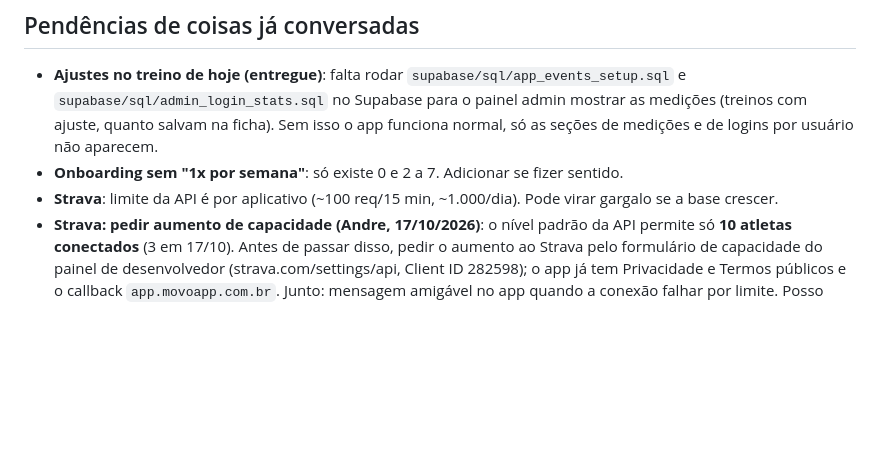
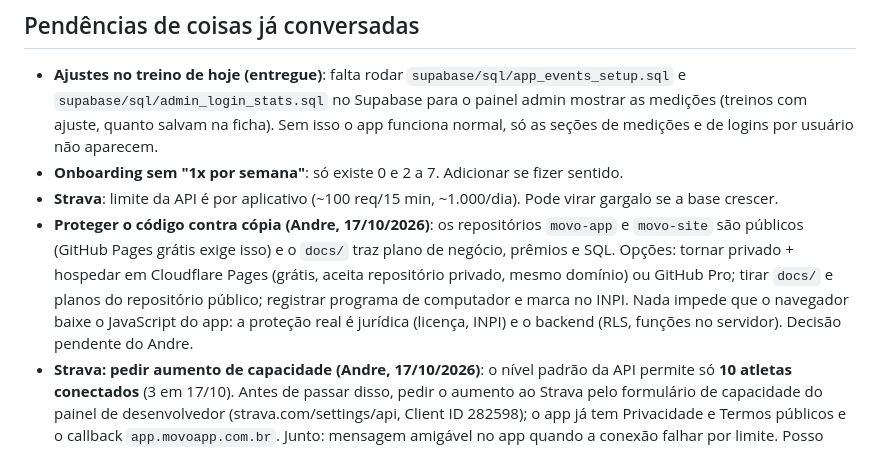
Before and after one commit to DursoAndre/movo-app, a Markdown page: ROADMAP.md, the part around the change. Drawn GitHub-style; blank space fills up the shorter version.

Commit message:
docs: canais de venda e proteção do código (pendência)
Co-Authored-By: Claude Sonnet 5.5 <noreply@anthropic.com>
Claude-Session: https://claude.ai/code/session_015cVe1JQ2CUkwbA3tfmAsiv

```diff
--- a/ROADMAP.md
+++ b/ROADMAP.md
@@ -107,6 +107,7 @@ Itens levantados pelo time de UX/PM em 13/10/2026 e deixados de fora da agenda p
 - **Ajustes no treino de hoje (entregue)**: falta rodar `supabase/sql/app_events_setup.sql` e `supabase/sql/admin_login_stats.sql` no Supabase para o painel admin mostrar as medições (treinos com ajuste, quanto salvam na ficha). Sem isso o app funciona normal, só as seções de medições e de logins por usuário não aparecem.
 - **Onboarding sem "1x por semana"**: só existe 0 e 2 a 7. Adicionar se fizer sentido.
 - **Strava**: limite da API é por aplicativo (~100 req/15 min, ~1.000/dia). Pode virar gargalo se a base crescer.
+- **Proteger o código contra cópia (Andre, 17/10/2026)**: os repositórios `movo-app` e `movo-site` são públicos (GitHub Pages grátis exige isso) e o `docs/` traz plano de negócio, prêmios e SQL. Opções: tornar privado + hospedar em Cloudflare Pages (grátis, aceita repositório privado, mesmo domínio) ou GitHub Pro; tirar `docs/` e planos do repositório público; registrar programa de computador e marca no INPI. Nada impede que o navegador baixe o JavaScript do app: a proteção real é jurídica (licença, INPI) e o backend (RLS, funções no servidor). Decisão pendente do Andre.
 - **Strava: pedir aumento de capacidade (Andre, 17/10/2026)**: o nível padrão da API permite só **10 atletas conectados** (3 em 17/10). Antes de passar disso, pedir o aumento ao Strava pelo formulário de capacidade do painel de desenvolvedor (strava.com/settings/api, Client ID 282598); o app já tem Privacidade e Termos públicos e o callback `app.movoapp.com.br`. Junto: mensagem amigável no app quando a conexão falhar por limite. Posso redigir o pedido quando for a hora.
 - **Supabase plano grátis**: 500 MB de banco (já monitorado no painel admin) e pausa do projeto após 1 semana sem nenhuma atividade.
 
```
Also changed, not shown: docs/ARQUITETURA_E_DECISOES.md (+2 -0 lines).
